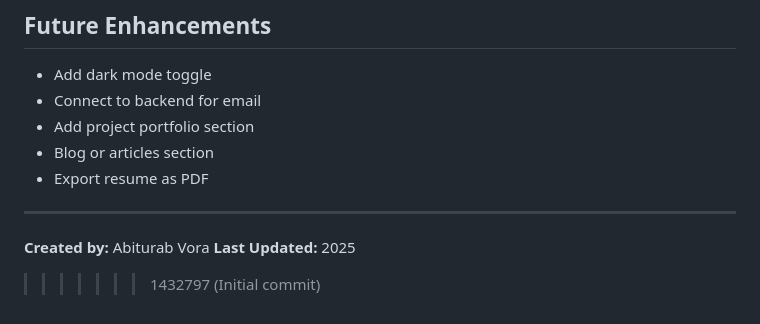
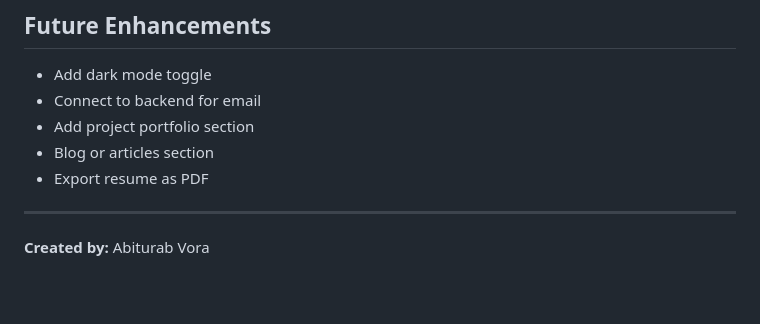
Before and after one commit to AbiturabVora/PortfolioAbi, a Markdown page: README.md, the part around the change. GitHub-like rendering; blank space fills up the shorter version.

```diff
--- a/README.md
+++ b/README.md
@@ -260,5 +260,3 @@ Replace `Resume.pdf` with your own resume file
 ---
 
 **Created by:** Abiturab Vora
-**Last Updated:** 2025
->>>>>>> 1432797 (Initial commit)
```
